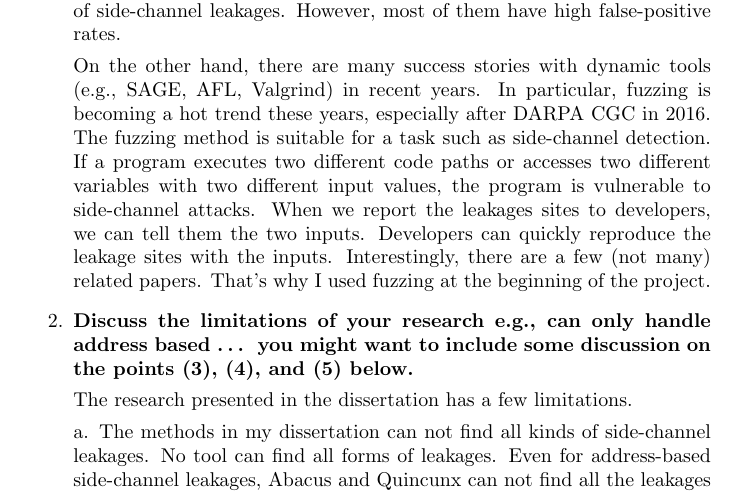
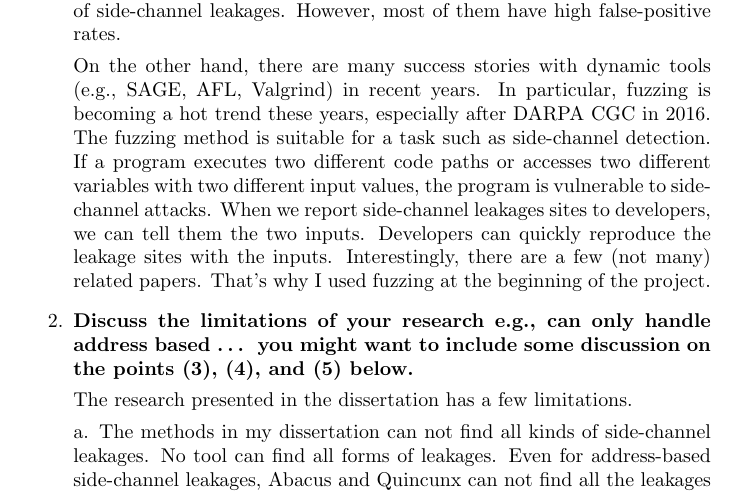
Before and after one commit to qinkunbao/Thesis, a LaTeX document (changelog.tex): part of page 1 of 4, cut so that both start at the same text. Compiled offline with pdfLaTeX.

Commit message:
Updates from Overleaf

```diff
--- a/changelog.tex
+++ b/changelog.tex
@@ -18,7 +18,7 @@ Abacus identifies and quantifies side-channel leakages in a single trace. So it
 
 I have a few choices to address the limitation. First, I can use static methods (verification or static program analysis). Although I am interested in static analysis, I am not a big fan of current static analysis tools, especially for side-channel research. There are many papers on static side-channel analysis. Nearly all of these tools are used to prove the absence of side-channel leakages. However, most of them have high false-positive rates.
 
-On the other hand, there are many success stories with dynamic tools (e.g., SAGE, AFL, Valgrind) in recent years. In particular, fuzzing is becoming a hot trend these years, especially after DARPA CGC in 2016. The fuzzing method is suitable for a task such as side-channel detection. If a program executes two different code paths or accesses two different variables with two different input values, the program is vulnerable to side-channel attacks. When we report the leakages sites to developers, we can tell them the two inputs. Developers can quickly reproduce the leakage sites with the inputs.  Interestingly, there are a few (not many) related papers. That's why I used fuzzing at the beginning of the project.
+On the other hand, there are many success stories with dynamic tools (e.g., SAGE, AFL, Valgrind) in recent years. In particular, fuzzing is becoming a hot trend these years, especially after DARPA CGC in 2016. The fuzzing method is suitable for a task such as side-channel detection. If a program executes two different code paths or accesses two different variables with two different input values, the program is vulnerable to side-channel attacks. When we report side-channel leakages sites to developers, we can tell them the two inputs. Developers can quickly reproduce the leakage sites with the inputs.  Interestingly, there are a few (not many) related papers. That's why I used fuzzing at the beginning of the project.
 
 
 \item \textbf{Discuss the limitations of your research
```
